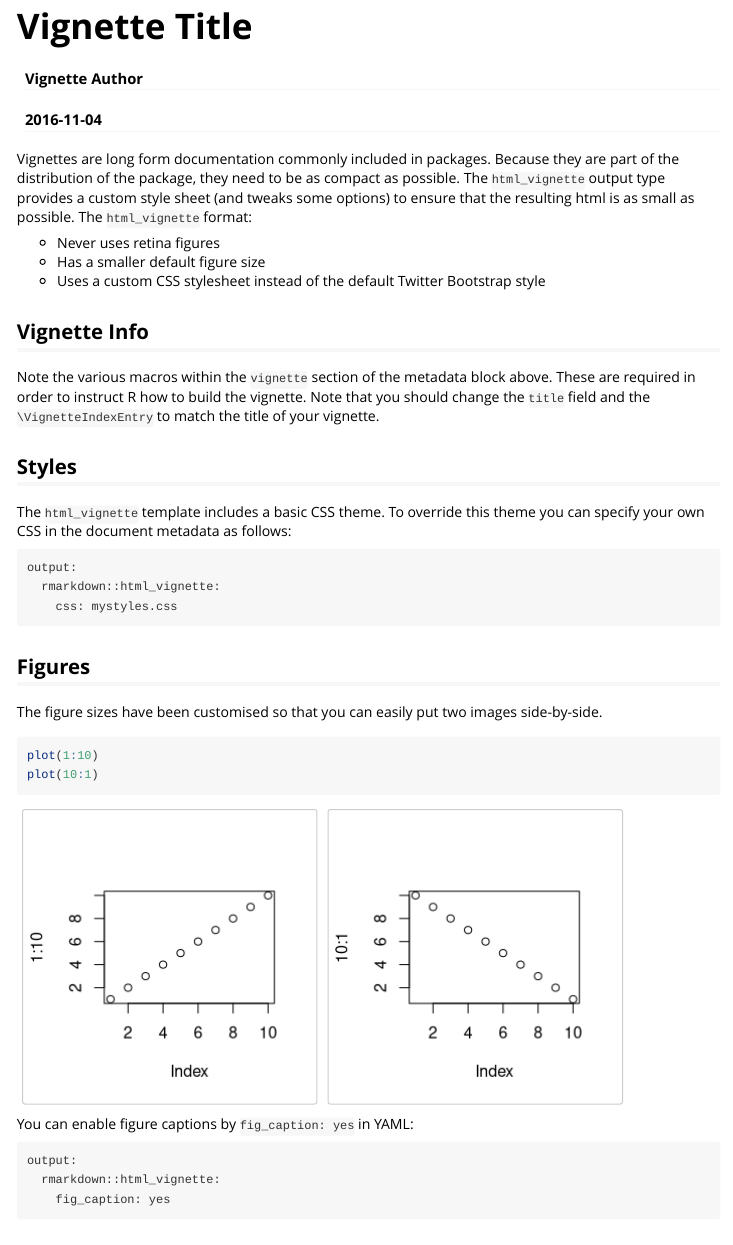
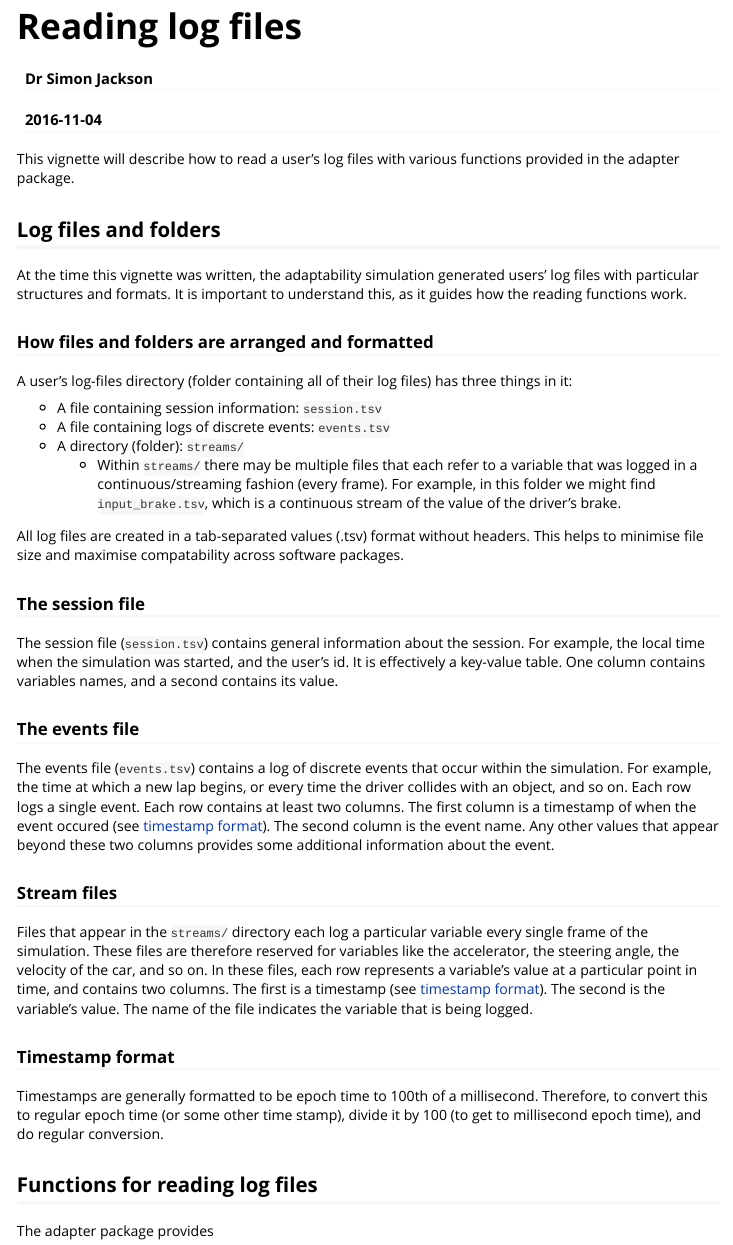
Before and after one commit to drsimonj/adapter, an R Markdown document (vignettes/read_logs.Rmd): the page in a window 1100 px wide, from its top. Rendered offline with R 4.5, knitr and Pandoc, with nearby package versions.

Commit message:
Update vignette - describe log files

````diff
--- a/vignettes/read_logs.Rmd
+++ b/vignettes/read_logs.Rmd
@@ -1,6 +1,6 @@
 ---
-title: "Vignette Title"
-author: "Vignette Author"
+title: "Reading log files"
+author: "Dr Simon Jackson"
 date: "`r Sys.Date()`"
 output: rmarkdown::html_vignette
 vignette: >
@@ -9,46 +9,39 @@ vignette: >
   %\VignetteEncoding{UTF-8}
 ---
 
-Vignettes are long form documentation commonly included in packages. Because they are part of the distribution of the package, they need to be as compact as possible. The `html_vignette` output type provides a custom style sheet (and tweaks some options) to ensure that the resulting html is as small as possible. The `html_vignette` format:
+This vignette will describe how to read a user's log files with various functions provided in the adapter package.
 
-- Never uses retina figures
-- Has a smaller default figure size
-- Uses a custom CSS stylesheet instead of the default Twitter Bootstrap style
+## Log files and folders
 
-## Vignette Info
+At the time this vignette was written, the adaptability simulation generated users' log files with particular structures and formats. It is important to understand this, as it guides how the reading functions work.
 
-Note the various macros within the `vignette` section of the metadata block above. These are required in order to instruct R how to build the vignette. Note that you should change the `title` field and the `\VignetteIndexEntry` to match the title of your vignette.
+### How files and folders are arranged and formatted
 
-## Styles
+A user's log-files directory (folder containing all of their log files) has three things in it:
 
-The `html_vignette` template includes a basic CSS theme. To override this theme you can specify your own CSS in the document metadata as follows:
+- A file containing session information: `session.tsv`
+- A file containing logs of discrete events: `events.tsv`
+- A directory (folder): `streams/`
+  - Within `streams/` there may be multiple files that each refer to a variable that was logged in a continuous/streaming fashion (every frame). For example, in this folder we might find `input_brake.tsv`, which is a continuous stream of the value of the driver's brake.
 
-    output:
-      rmarkdown::html_vignette:
-        css: mystyles.css
+All log files are created in a tab-separated values (.tsv) format without headers. This helps to minimise file size and maximise compatability across software packages.
 
-## Figures
+### The session file
 
-The figure sizes have been customised so that you can easily put two images side-by-side.
+The session file (`session.tsv`) contains general information about the session. For example, the local time when the simulation was started, and the user's id. It is effectively a key-value table. One column contains variables names, and a second contains its value.
 
-```{r, fig.show='hold'}
-plot(1:10)
-plot(10:1)
-```
+### The events file
 
-You can enable figure captions by `fig_caption: yes` in YAML:
+The events file (`events.tsv`) contains a log of discrete events that occur within the simulation. For example, the time at which a new lap begins, or every time the driver collides with an object, and so on. Each row logs a single event. Each row contains at least two columns. The first column is a timestamp of when the event occured (see [timestamp format](#timestamp-format)). The second column is the event name. Any other values that appear beyond these two columns provides some additional information about the event.
 
-    output:
-      rmarkdown::html_vignette:
-        fig_caption: yes
+### Stream files
 
-Then you can use the chunk option `fig.cap = "Your figure caption."` in **knitr**.
+Files that appear in the `streams/` directory each log a particular variable every single frame of the simulation. These files are therefore reserved for variables like the accelerator, the steering angle, the velocity of the car, and so on. In these files, each row represents a variable's value at a particular point in time, and contains two columns. The first is a timestamp (see [timestamp format](#timestamp-format)). The second is the variable's value. The name of the file indicates the variable that is being logged.
 
-## More Examples
+### Timestamp format
 
-You can write math expressions, e.g. $Y = X\beta + \epsilon$, footnotes^[A footnote here.], and tables, e.g. using `knitr::kable()`.
+Timestamps are generally formatted to be epoch time to 100th of a millisecond. Therefore, to convert this to regular epoch time (or some other time stamp), divide it by 100 (to get to millisecond epoch time), and do regular conversion.
 
-```{r, echo=FALSE, results='asis'}
-knitr::kable(head(mtcars, 10))
-```
+## Functions for reading log files
 
+The adapter package provides
````
Also changed, not shown: vignettes/read_logs.Rmd (4 more changed lines).
